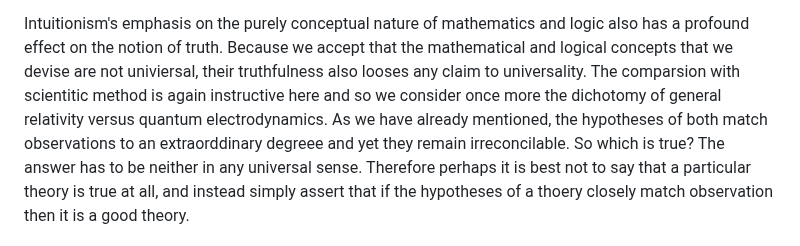
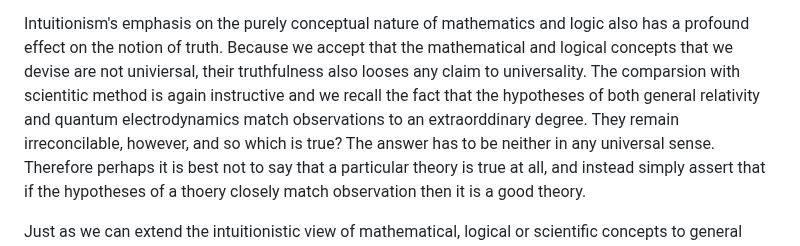
Before and after one commit to djalbat/the-foundations-of-symbolic-reasoning, a Markdown page: introduction.md, the part around the change. Drawn GitHub-style.

Commit message:
Back to scientific method for a moment.

```diff
--- a/introduction.md
+++ b/introduction.md
@@ -89,9 +89,8 @@ But to *define* a logic precisely in this way is certainly one way of doing so a
 
 Intuitionism's emphasis on the purely conceptual nature of mathematics and logic also has a profound effect on the notion of truth.
 Because we accept that the mathematical and logical concepts that we devise are not univiersal, their truthfulness also looses any claim to universality.
-The comparsion with scientitic method is again instructive here and so we consider once more the dichotomy of general relativity versus quantum electrodynamics.
-As we have already mentioned, the hypotheses of both match observations to an extraorddinary degreee and yet they remain irreconcilable.
-So which is true?
+The comparsion with scientitic method is again instructive and we recall the fact that the hypotheses of both general relativity and quantum electrodynamics match observations to an extraorddinary degree.
+They remain irreconcilable, however, and so which is true?
 The answer has to be neither in any universal sense.
 Therefore perhaps it is best not to say that a particular theory is true at all, and instead simply assert that if the hypotheses of a thoery closely match observation then it is a good theory.
 
```
